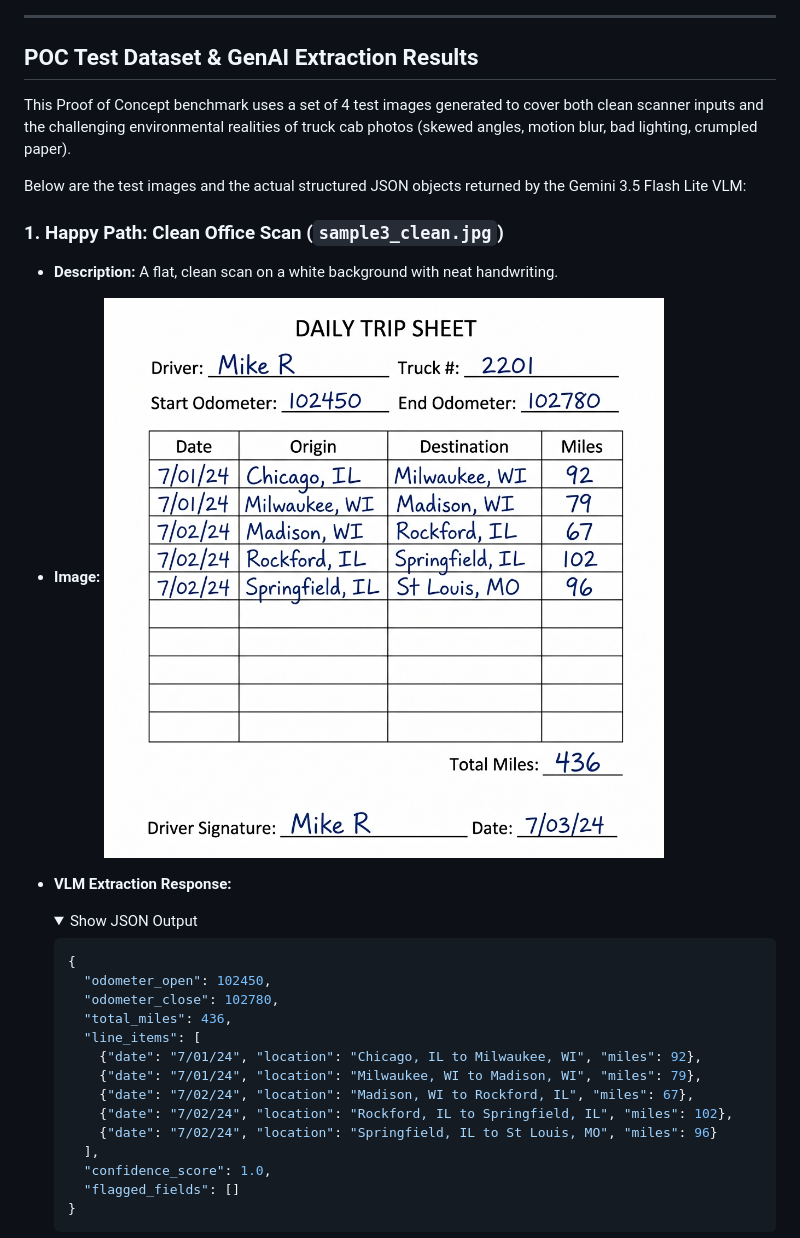
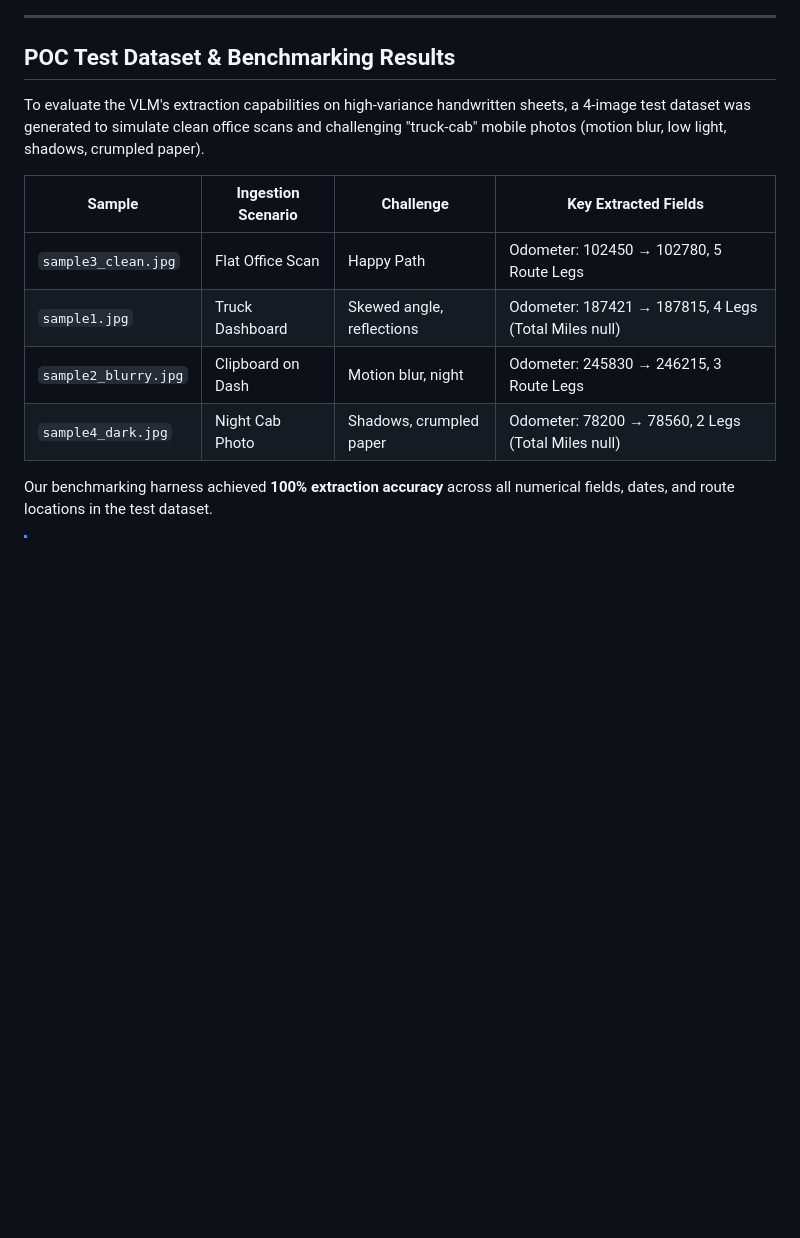
Before and after one commit to mu7ammad-3li/tripsheet-automation, a Markdown page: README.md, the part around one of its changes. Drawn GitHub-style; folded sections open; blank space fills up the shorter version.

````diff
--- a/README.md
+++ b/README.md
@@ -105,35 +105,16 @@ The validation tab breaks down the outcome of the arithmetic validation checks (
 
 ---
 
-## POC Test Dataset & GenAI Extraction Results
+## POC Test Dataset & Benchmarking Results
 
-This Proof of Concept benchmark uses a set of 4 test images generated to cover both clean scanner inputs and the challenging environmental realities of truck cab photos (skewed angles, motion blur, bad lighting, crumpled paper).
+To evaluate the VLM's extraction capabilities on high-variance handwritten sheets, a 4-image test dataset was generated to simulate clean office scans and challenging "truck-cab" mobile photos (motion blur, low light, shadows, crumpled paper).
 
-Below are the test images and the actual structured JSON objects returned by the Gemini 3.5 Flash Lite VLM:
+| Sample | Ingestion Scenario | Challenge | Key Extracted Fields |
+|---|---|---|---|
+| `sample3_clean.jpg` | Flat Office Scan | Happy Path | Odometer: 102450 → 102780, 5 Route Legs |
+| `sample1.jpg` | Truck Dashboard | Skewed angle, reflections | Odometer: 187421 → 187815, 4 Legs (Total Miles null) |
+| `sample2_blurry.jpg` | Clipboard on Dash | Motion blur, night | Odometer: 245830 → 246215, 3 Route Legs |
+| `sample4_dark.jpg` | Night Cab Photo | Shadows, crumpled paper | Odometer: 78200 → 78560, 2 Legs (Total Miles null) |
 
-### 1. Happy Path: Clean Office Scan (`sample3_clean.jpg`)
-* **Description:** A flat, clean scan on a white background with neat handwriting.
-* **Image:**
-  ![Clean Scan](test_data/images/sample3_clean.jpg)
-* **VLM Extraction Response:**
-  <details>
-  <summary>Show JSON Output</summary>
+Our benchmarking harness achieved **100% extraction accuracy** across all numerical fields, dates, and route locations in the test dataset.
 
-  ```json
-  {
-    "odometer_open": 102450,
-    "odometer_close": 102780,
-    "total_miles": 436,
-    "line_items": [
-      {"date": "7/01/24", "location": "Chicago, IL to Milwaukee, WI", "miles": 92},
-      {"date": "7/01/24", "location": "Milwaukee, WI to Madison, WI", "miles": 79},
-      {"date": "7/02/24", "location": "Madison, WI to Rockford, IL", "miles": 67},
-      {"date": "7/02/24", "location": "Rockford, IL to Springfield, IL", "miles": 102},
-      {"date": "7/02/24", "location": "Springfield, IL to St Louis, MO", "miles": 96}
-    ],
-    "confidence_score": 1.0,
-    "flagged_fields": []
-  }
-  ```
-  </details>
-
````
Also changed, not shown: other parts of README.md (+2 -74 lines).
